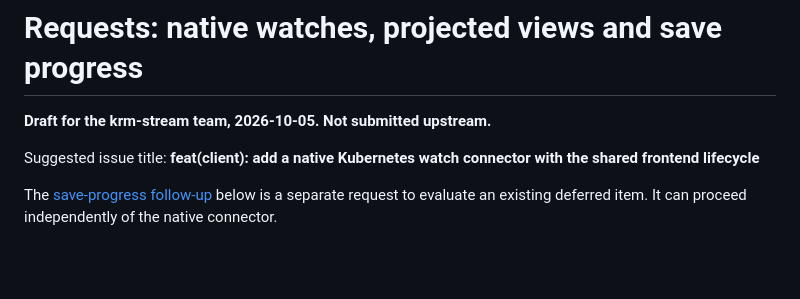
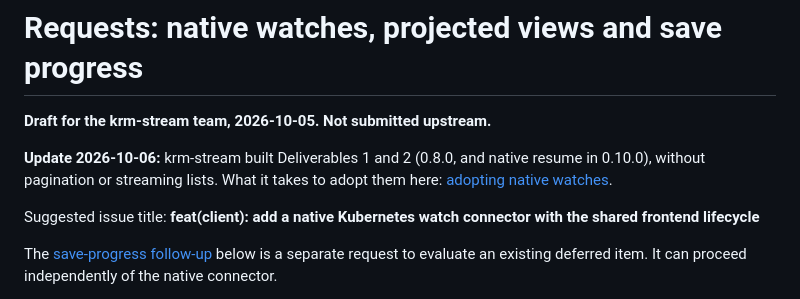
Before and after one commit to ConfigButler/krm-foyer, a Markdown page: docs/investigations/krm-stream-native-connector-request.md, the part around the change. Rendered like a GitHub page; blank space fills up the shorter version.

Commit message:
docs: investigate adopting krm-stream's native watches and a shared /k8s
Co-Authored-By: Claude Opus 5.5 <noreply@anthropic.com>

```diff
--- a/docs/investigations/krm-stream-native-connector-request.md
+++ b/docs/investigations/krm-stream-native-connector-request.md
@@ -1,6 +1,10 @@
 # Requests: native watches, projected views and save progress
 
 **Draft for the krm-stream team, 2026-10-05. Not submitted upstream.**
+
+**Update 2026-10-06:** krm-stream built Deliverables 1 and 2 (0.8.0, and native resume
+in 0.10.0), without pagination or streaming lists. What it takes to adopt
+them here: [adopting native watches](adopting-krm-stream-native-watches.md).
 
 Suggested issue title: **feat(client): add a native Kubernetes watch connector with
 the shared frontend lifecycle**
```
Also changed, not shown: docs/investigations/adopting-krm-stream-native-watches.md (added, +322 -0 lines), docs/investigations/stream-investigate.md (added, +250 -0 lines).
